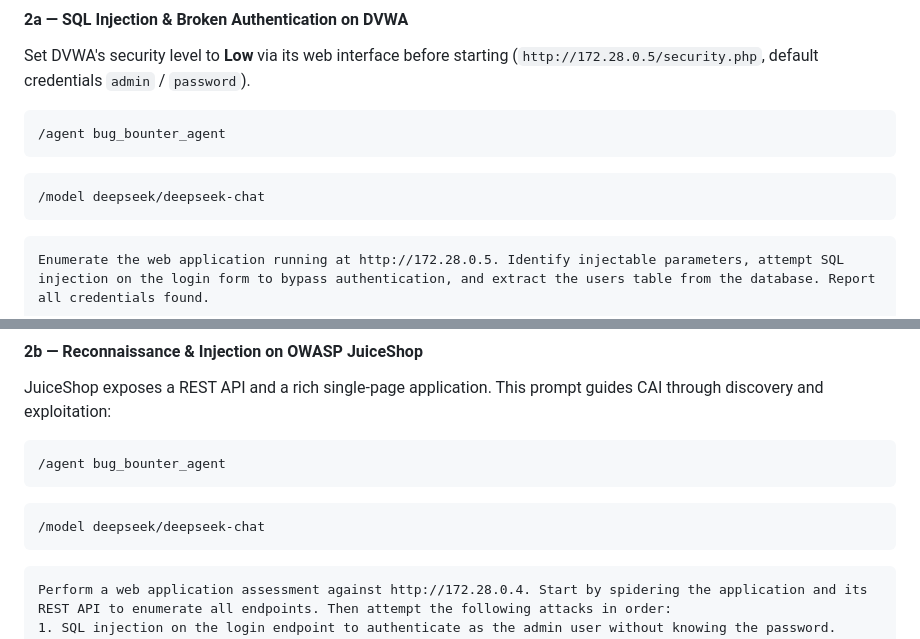
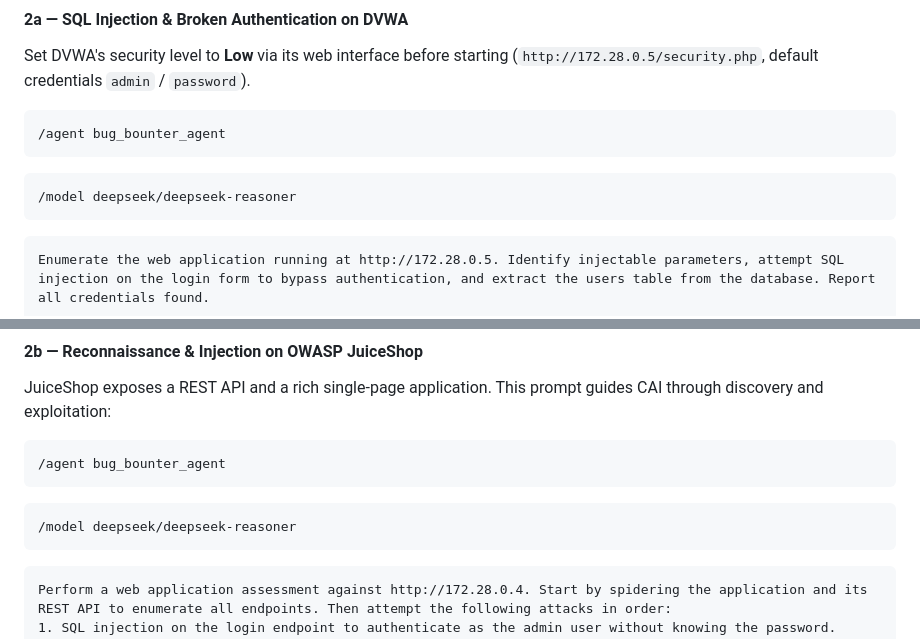
Before and after one commit to wocsa/WOCSA_Ethical_Hacking_Workshop, a Markdown page: AI/offensive/README.md, 2 parts joined by grey strips. Drawn GitHub-style.

Commit message:
update: change model references from deepseek-chat to deepseek-reasoner in offensive README

````diff
--- a/AI/offensive/README.md
+++ b/AI/offensive/README.md
@@ -186,7 +186,7 @@ Set DVWA's security level to **Low** via its web interface before starting (`htt
 /agent bug_bounter_agent
 ```
 ```
-/model deepseek/deepseek-chat
+/model deepseek/deepseek-reasoner
 ```
 ```
 Enumerate the web application running at http://172.28.0.5. Identify injectable parameters, attempt SQL injection on the login form to bypass authentication, and extract the users table from the database. Report all credentials found.
@@ -204,7 +204,7 @@ JuiceShop exposes a REST API and a rich single-page application. This prompt gui
 /agent bug_bounter_agent
 ```
 ```
-/model deepseek/deepseek-chat
+/model deepseek/deepseek-reasoner
 ```
 ```
 Perform a web application assessment against http://172.28.0.4. Start by spidering the application and its REST API to enumerate all endpoints. Then attempt the following attacks in order:
````
Also changed, not shown: AI/defensive/oasis_readme.md (deleted, +0 -500 lines).
